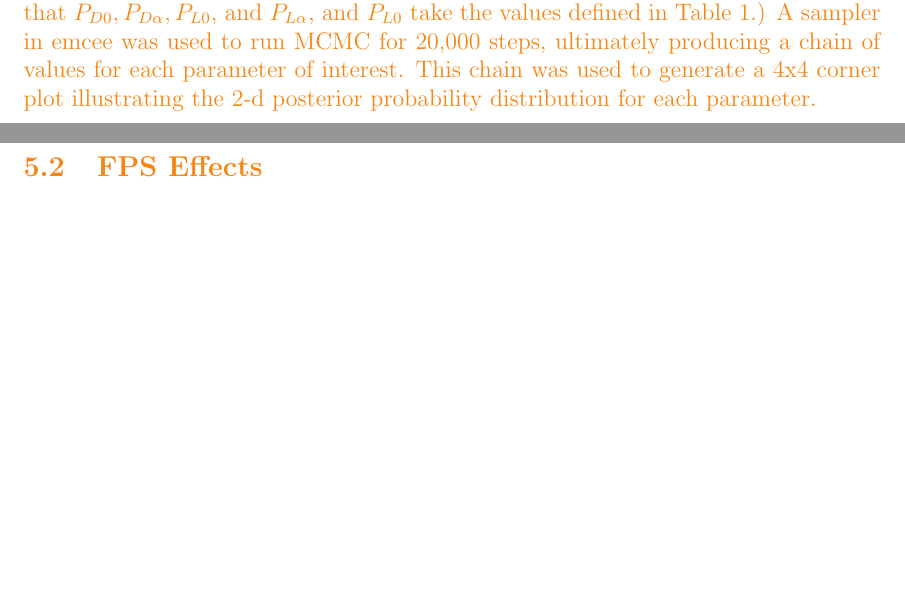
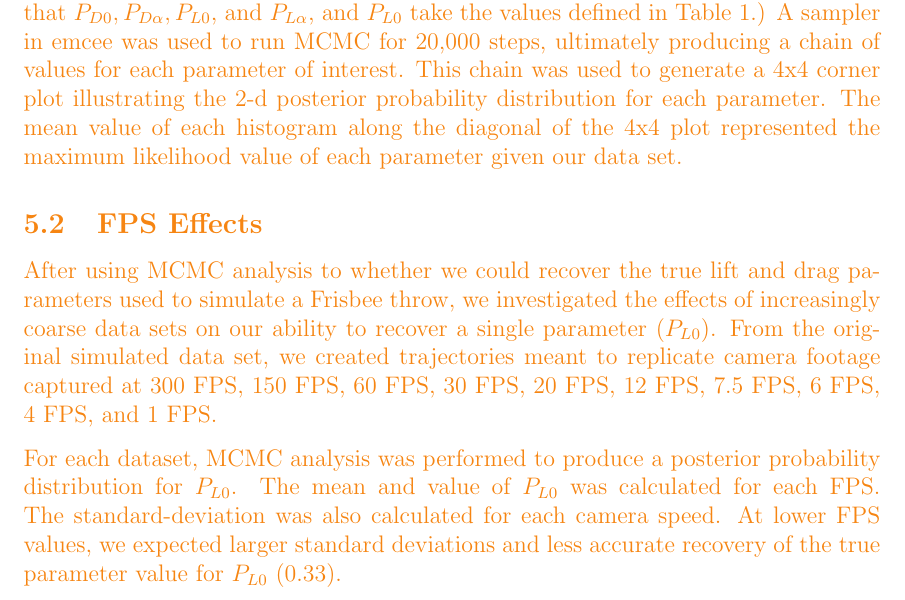
Before and after one commit to ehannah/FrisThesisOutline, a LaTeX thesis (fristhesisoutline.tex): two parts of pages 15 and 16 of 18 before the commit and part of page 15 of 18 after it, the two joined at a grey line, cut so that both start at the same text, the shorter picture padded with empty space. Compiled offline with pdfLaTeX.

Commit message:
Continued working on methods section

```diff
--- a/fristhesisoutline.tex
+++ b/fristhesisoutline.tex
@@ -379,10 +379,15 @@ Since our data set did not have error bars, we arbitrarily assumed a constant er
 
 As described above, a coarse version of our simulated data set (100 FPS) was substituted for $\bold{X}$ in Equation 23. An array of parameters, $\theta$, was created such that the first four elements in the array were our unknowns ($P_{D0}, P_{D\alpha}, P_{L0}$, and $P_{L\alpha}$, and $P_{L0}$), and the remaining 6 elements were the true parameters used to generate the simulated data. $\bold{X}$ and $\theta$ as defined here were used to define Equation 24 in Python.
 
-Finally, a Python package called "emcee" was used to perform MCMC analysis on our flying disc model. Four walkers were initialized in parameter space with Gaussian distribution around the parameter values we aimed to recover. (From H3, we expect that $P_{D0}, P_{D\alpha}, P_{L0}$, and $P_{L\alpha}$, and $P_{L0}$ take the values defined in Table 1.) A sampler in emcee was used to run MCMC for 20,000 steps, ultimately producing a chain of values for each parameter of interest.  This chain was used to generate a 4x4 corner plot illustrating the 2-d posterior probability distribution for each parameter.
+Finally, a Python package called "emcee" was used to perform MCMC analysis on our flying disc model. Four walkers were initialized in parameter space with Gaussian distribution around the parameter values we aimed to recover. (From H3, we expect that $P_{D0}, P_{D\alpha}, P_{L0}$, and $P_{L\alpha}$, and $P_{L0}$ take the values defined in Table 1.) A sampler in emcee was used to run MCMC for 20,000 steps, ultimately producing a chain of values for each parameter of interest.  This chain was used to generate a 4x4 corner plot illustrating the 2-d posterior probability distribution for each parameter. The mean value of each histogram along the diagonal of the 4x4 plot represented the maximum likelihood value of each parameter given our data set.
 
 \subsection{FPS Effects}
+After using MCMC analysis to whether we could recover the true lift and drag parameters used to simulate a Frisbee throw, we investigated the effects of increasingly coarse data sets on our ability to recover a single parameter ($P_{L0}$). From the original simulated data set, we created trajectories meant to replicate camera footage captured at 300 FPS, 150 FPS, 60 FPS, 30 FPS, 20 FPS, 12 FPS, 7.5 FPS, 6 FPS, 4 FPS, and 1 FPS.
+
+For each dataset, MCMC analysis was performed to produce a posterior probability distribution for $P_{L0}$. The mean and value of $P_{L0}$ was calculated for each FPS. The standard-deviation was also calculated for each camera speed. At lower FPS values, we expected larger standard deviations and less accurate recovery of the true parameter value for $P_{L0}$ (0.33).
+
 \section{Results}
+
 \begin{figure}[H]
         \includegraphics[width=12cm, height=12cm]{Final_PL0,PLa,PD0,PDa_nsteps=20,000_nwalkers=8}
 	\centering
```
Also changed, not shown: fristhesisoutline.pdf, 1 other file.
